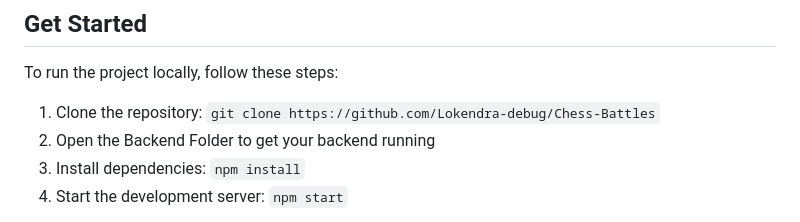
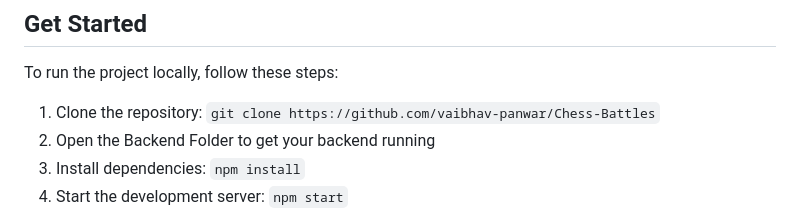
Before and after one commit to vaibhav-panwar/Chess-Battles, a Markdown page: README.md, the part around the change. Rendered like a GitHub page.

```diff
--- a/README.md
+++ b/README.md
@@ -60,7 +60,7 @@ Feel free to explore the deployed links to experience the Multilayer Chess Game
 
 To run the project locally, follow these steps:
 
-1. Clone the repository: `git clone https://github.com/Lokendra-debug/Chess-Battles`
+1. Clone the repository: `git clone https://github.com/vaibhav-panwar/Chess-Battles`
 2. Open the Backend Folder to get your backend running
 3. Install dependencies: `npm install`
 4. Start the development server: `npm start`
```
